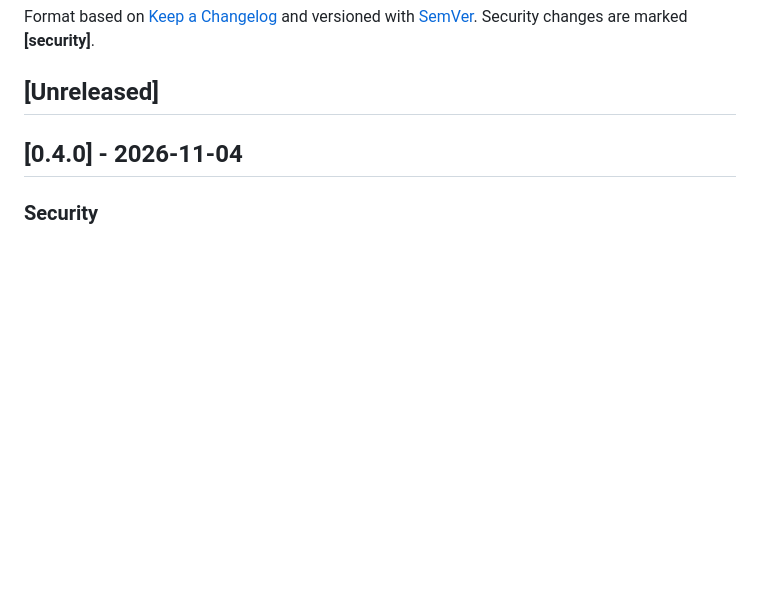
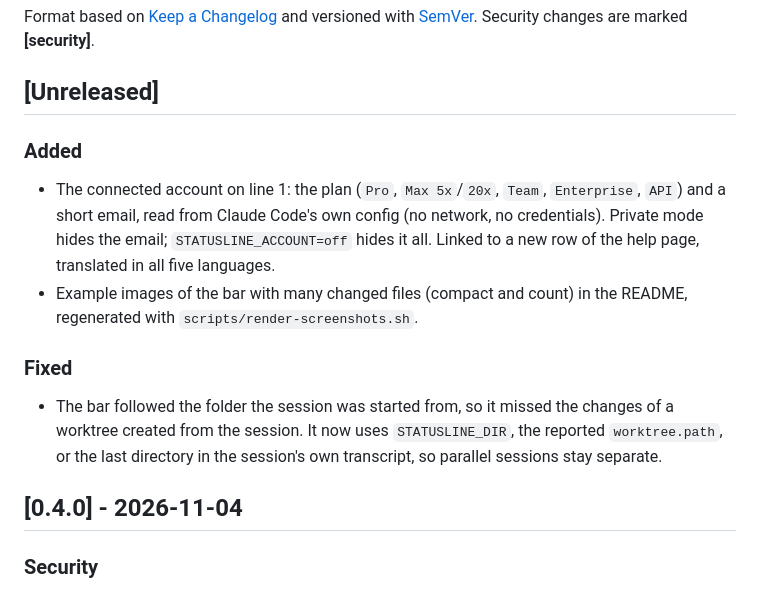
Before and after one commit to dMartinezAyuso/claude-code-statusline, a Markdown page: CHANGELOG.md, the part around the change. Drawn GitHub-style; blank space fills up the shorter version.

```diff
--- a/CHANGELOG.md
+++ b/CHANGELOG.md
@@ -4,6 +4,11 @@ Format based on [Keep a Changelog](https://keepachangelog.com/en/1.1.0/) and ver
 Security changes are marked **[security]**.
 
 ## [Unreleased]
+### Added
+- The connected account on line 1: the plan (`Pro`, `Max 5x`/`20x`, `Team`, `Enterprise`, `API`) and a short email, read from Claude Code's own config (no network, no credentials). Private mode hides the email; `STATUSLINE_ACCOUNT=off` hides it all. Linked to a new row of the help page, translated in all five languages.
+- Example images of the bar with many changed files (compact and count) in the README, regenerated with `scripts/render-screenshots.sh`.
+### Fixed
+- The bar followed the folder the session was started from, so it missed the changes of a worktree created from the session. It now uses `STATUSLINE_DIR`, the reported `worktree.path`, or the last directory in the session's own transcript, so parallel sessions stay separate.
 
 ## [0.4.0] - 2026-11-04
 ### Security
```
Also changed, not shown: README.md (+29 -2 lines), docs/images/statusline-compact.png (added), docs/images/statusline-count.png (added), 9 other files.
